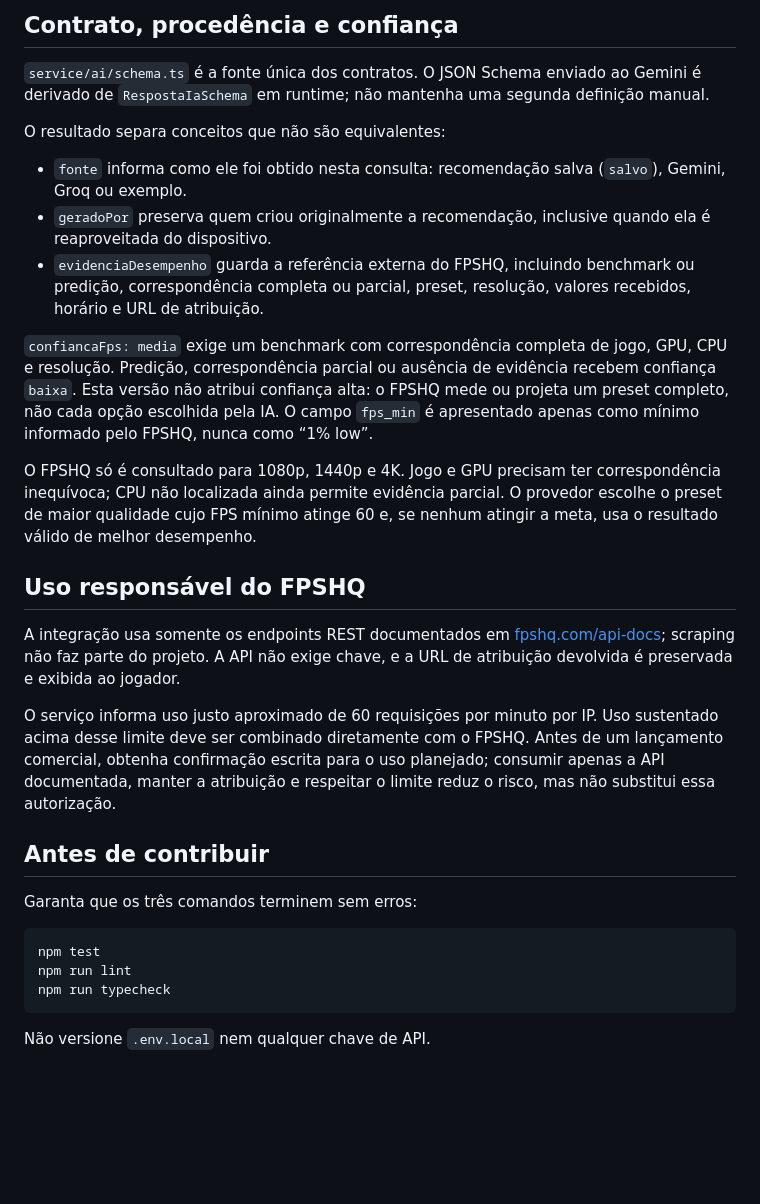
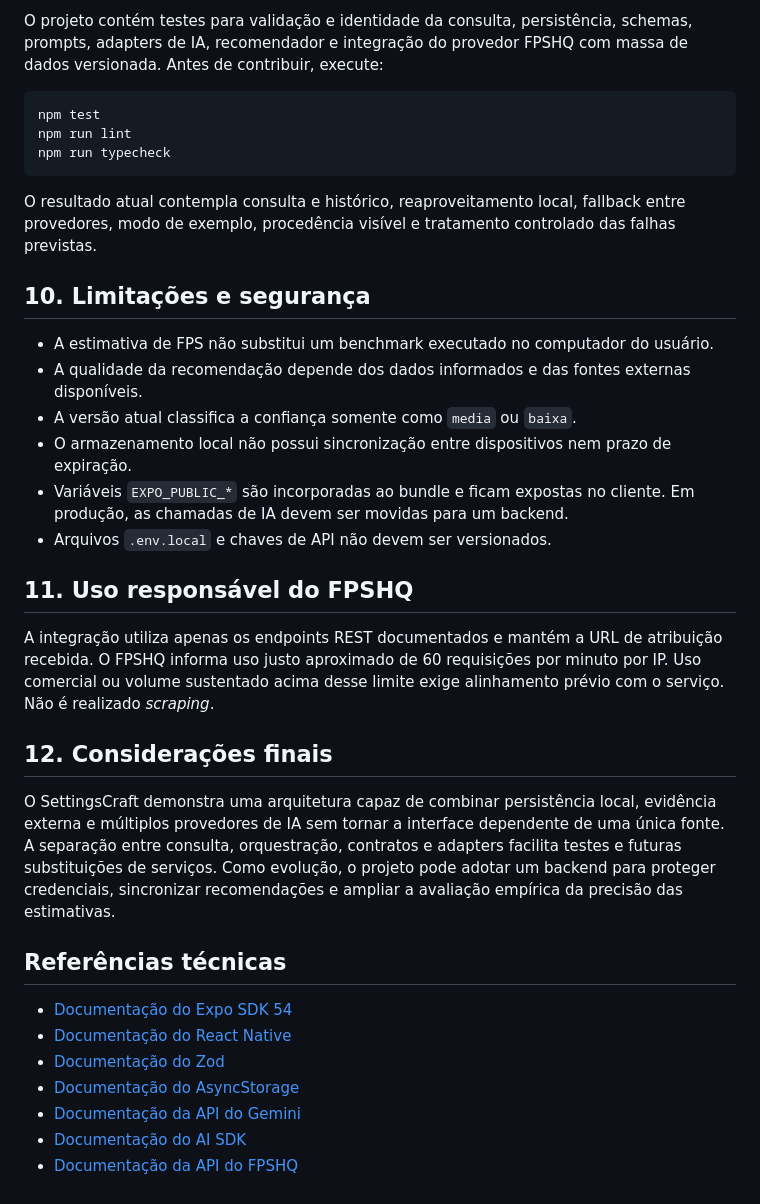
Before and after one commit to cdpfernando/settingscraft, a Markdown page: README.md, the part around one of its changes. Rendered like a GitHub page; blank space fills up the shorter version.

````diff
--- a/README.md
+++ b/README.md
@@ -92,26 +236,4 @@ Cada identidade de consulta conserva somente a recomendação mais recente. O hi
-## Contrato, procedência e confiança
-
-`service/ai/schema.ts` é a fonte única dos contratos. O JSON Schema enviado ao Gemini é derivado de `RespostaIaSchema` em runtime; não mantenha uma segunda definição manual.
-
-O resultado separa conceitos que não são equivalentes:
-
-- `fonte` informa como ele foi obtido nesta consulta: recomendação salva (`salvo`), Gemini, Groq ou exemplo.
-- `geradoPor` preserva quem criou originalmente a recomendação, inclusive quando ela é reaproveitada do dispositivo.
-- `evidenciaDesempenho` guarda a referência externa do FPSHQ, incluindo benchmark ou predição, correspondência completa ou parcial, preset, resolução, valores recebidos, horário e URL de atribuição.
-
-`confiancaFps: media` exige um benchmark com correspondência completa de jogo, GPU, CPU e resolução. Predição, correspondência parcial ou ausência de evidência recebem confiança `baixa`. Esta versão não atribui confiança alta: o FPSHQ mede ou projeta um preset completo, não cada opção escolhida pela IA. O campo `fps_min` é apresentado apenas como mínimo informado pelo FPSHQ, nunca como “1% low”.
-
-O FPSHQ só é consultado para 1080p, 1440p e 4K. Jogo e GPU precisam ter correspondência inequívoca; CPU não localizada ainda permite evidência parcial. O provedor escolhe o preset de maior qualidade cujo FPS mínimo atinge 60 e, se nenhum atingir a meta, usa o resultado válido de melhor desempenho.
-
-## Uso responsável do FPSHQ
-
-A integração usa somente os endpoints REST documentados em [fpshq.com/api-docs](https://fpshq.com/api-docs/); scraping não faz parte do projeto. A API não exige chave, e a URL de atribuição devolvida é preservada e exibida ao jogador.
-
-O serviço informa uso justo aproximado de 60 requisições por minuto por IP. Uso sustentado acima desse limite deve ser combinado diretamente com o FPSHQ. Antes de um lançamento comercial, obtenha confirmação escrita para o uso planejado; consumir apenas a API documentada, manter a atribuição e respeitar o limite reduz o risco, mas não substitui essa autorização.
-
-## Antes de contribuir
-
-Garanta que os três comandos terminem sem erros:
+O projeto contém testes para validação e identidade da consulta, persistência, schemas, prompts, adapters de IA, recomendador e integração do provedor FPSHQ com massa de dados versionada. Antes de contribuir, execute:
 
 ```bash
 npm test
@@ -119,4 +241,31 @@ npm run lint
 npm run typecheck
 ```
 
-Não versione `.env.local` nem qualquer chave de API.
+O resultado atual contempla consulta e histórico, reaproveitamento local, fallback entre provedores, modo de exemplo, procedência visível e tratamento controlado das falhas previstas.
+
+## 10. Limitações e segurança
+
+- A estimativa de FPS não substitui um benchmark executado no computador do usuário.
+- A qualidade da recomendação depende dos dados informados e das fontes externas disponíveis.
+- A versão atual classifica a confiança somente como `media` ou `baixa`.
+- O armazenamento local não possui sincronização entre dispositivos nem prazo de expiração.
+- Variáveis `EXPO_PUBLIC_*` são incorporadas ao bundle e ficam expostas no cliente. Em produção, as chamadas de IA devem ser movidas para um backend.
+- Arquivos `.env.local` e chaves de API não devem ser versionados.
+
+## 11. Uso responsável do FPSHQ
+
+A integração utiliza apenas os endpoints REST documentados e mantém a URL de atribuição recebida. O FPSHQ informa uso justo aproximado de 60 requisições por minuto por IP. Uso comercial ou volume sustentado acima desse limite exige alinhamento prévio com o serviço. Não é realizado *scraping*.
+
+## 12. Considerações finais
+
+O SettingsCraft demonstra uma arquitetura capaz de combinar persistência local, evidência externa e múltiplos provedores de IA sem tornar a interface dependente de uma única fonte. A separação entre consulta, orquestração, contratos e adapters facilita testes e futuras substituições de serviços. Como evolução, o projeto pode adotar um backend para proteger credenciais, sincronizar recomendações e ampliar a avaliação empírica da precisão das estimativas.
+
+## Referências técnicas
+
+- [Documentação do Expo SDK 54](https://docs.expo.dev/versions/v54.0.0/)
+- [Documentação do React Native](https://reactnative.dev/docs/getting-started)
+- [Documentação do Zod](https://zod.dev/)
+- [Documentação do AsyncStorage](https://react-native-async-storage.github.io/async-storage/)
+- [Documentação da API do Gemini](https://ai.google.dev/api)
+- [Documentação do AI SDK](https://ai-sdk.dev/docs/introduction)
+- [Documentação da API do FPSHQ](https://fpshq.com/api-docs/)
````
Also changed, not shown: other parts of README.md (+206 -62 lines).
